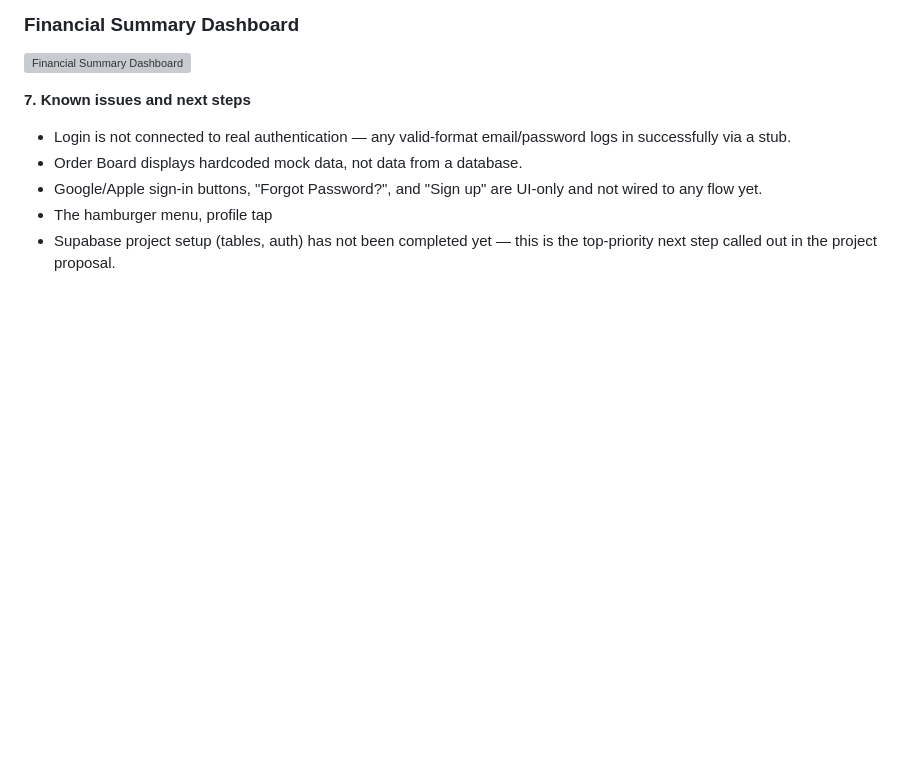
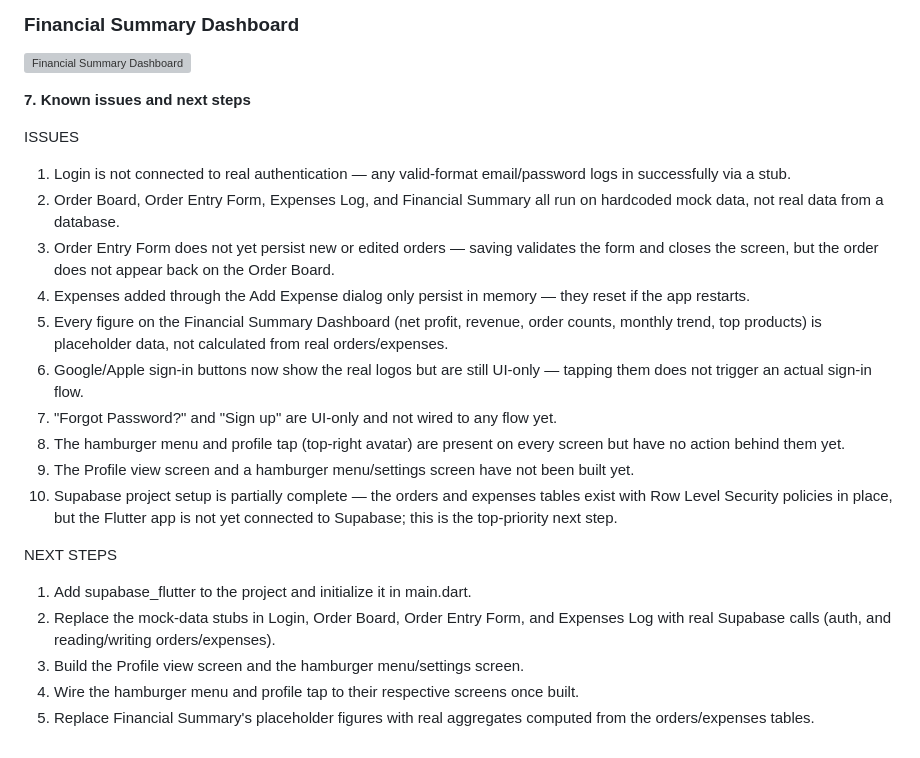
Before and after one commit to ljoraye/Cookie-Bites, a Markdown page: Project Report/M8A5_Finals Week 2_Documentation Update.md, the part around one of its changes. Drawn GitHub-style; blank space fills up the shorter version; grey boxes are pictures that could not be loaded.

Commit message:
Revise project report with updated features and issues
Updated documentation for project features, known issues, and next steps.

```diff
--- a/Project Report/M8A5_Finals Week 2_Documentation Update.md
+++ b/Project Report/M8A5_Finals Week 2_Documentation Update.md
@@ -91,11 +118,21 @@ Log, Add Expense dialog, Financial Summary Dashboard and other minor screens suc
 
 **7. Known issues and next steps**
 
-- Login is not connected to real authentication — any valid-format
-  email/password logs in successfully via a stub.
-- Order Board displays hardcoded mock data, not data from a database.
-- Google/Apple sign-in buttons, "Forgot Password?", and "Sign up" are
-  UI-only and not wired to any flow yet.
-- The hamburger menu, profile tap
-- Supabase project setup (tables, auth) has not been completed yet — this
-  is the top-priority next step called out in the project proposal.
+ISSUES
+1. Login is not connected to real authentication — any valid-format email/password logs in successfully via a stub.
+2. Order Board, Order Entry Form, Expenses Log, and Financial Summary all run on hardcoded mock data, not real data from a database.
+3. Order Entry Form does not yet persist new or edited orders — saving validates the form and closes the screen, but the order does not appear back on the Order Board.
+4. Expenses added through the Add Expense dialog only persist in memory — they reset if the app restarts.
+5. Every figure on the Financial Summary Dashboard (net profit, revenue, order counts, monthly trend, top products) is placeholder data, not calculated from real orders/expenses.
+6. Google/Apple sign-in buttons now show the real logos but are still UI-only — tapping them does not trigger an actual sign-in flow.
+7. "Forgot Password?" and "Sign up" are UI-only and not wired to any flow yet.
+8. The hamburger menu and profile tap (top-right avatar) are present on every screen but have no action behind them yet.
+9. The Profile view screen and a hamburger menu/settings screen have not been built yet.
+10. Supabase project setup is partially complete — the orders and expenses tables exist with Row Level Security policies in place, but the Flutter app is not yet connected to Supabase; this is the top-priority next step.
+
+NEXT STEPS
+1. Add supabase_flutter to the project and initialize it in main.dart.
+2. Replace the mock-data stubs in Login, Order Board, Order Entry Form, and Expenses Log with real Supabase calls (auth, and reading/writing orders/expenses).
+3. Build the Profile view screen and the hamburger menu/settings screen.
+4. Wire the hamburger menu and profile tap to their respective screens once built.
+5. Replace Financial Summary's placeholder figures with real aggregates computed from the orders/expenses tables.
```
Also changed, not shown: other parts of Project Report/M8A5_Finals Week 2_Documentation Update.md (+27 -0 lines).
